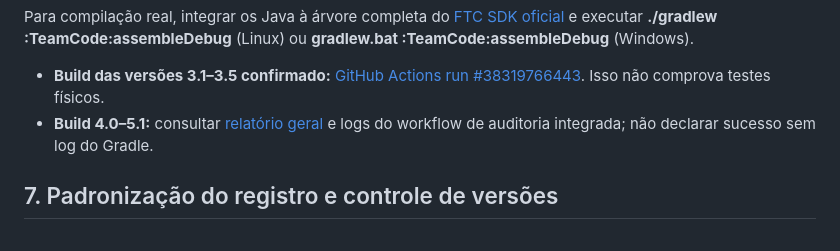
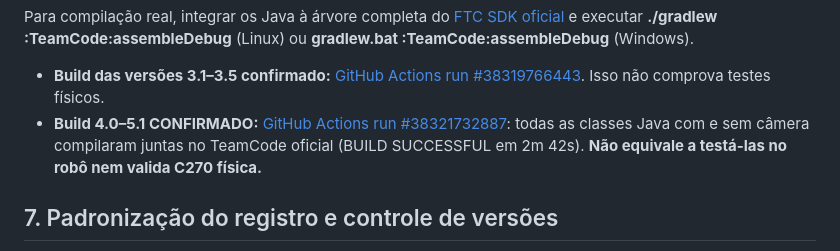
Before and after one commit to pabloinaciosilvestreinacio-collab/meca-tiger-autonomo, a Markdown page: MANUAL_GERAL_CALIBRACAO_TESTES.md, the part around the change. Rendered like a GitHub page.

Commit message:
docs: atualizar MANUAL_GERAL_CALIBRACAO_TESTES.md com sucesso de build FTC conjunto e limites fisicos

```diff
--- a/MANUAL_GERAL_CALIBRACAO_TESTES.md
+++ b/MANUAL_GERAL_CALIBRACAO_TESTES.md
@@ -178,7 +178,7 @@ Os testes JavaScript são **modelos de lógica e sensores artificiais**, não ex
 Para compilação real, integrar os Java à árvore completa do [FTC SDK oficial](https://github.com/FIRST-Tech-Challenge/FtcRobotController) e executar **./gradlew :TeamCode:assembleDebug** (Linux) ou **gradlew.bat :TeamCode:assembleDebug** (Windows).
 
 - **Build das versões 3.1–3.5 confirmado:** [GitHub Actions run #38319766443](https://github.com/pabloinaciosilvestreinacio-collab/meca-tiger-autonomo/actions/runs/38319766443). Isso não comprova testes físicos.
-- **Build 4.0–5.1:** consultar [relatório geral](RELATORIO_GERAL_VALIDACAO_SOFTWARE.md) e logs do workflow de auditoria integrada; não declarar sucesso sem log do Gradle.
+- **Build 4.0–5.1 CONFIRMADO:** [GitHub Actions run #38321732887](https://github.com/pabloinaciosilvestreinacio-collab/meca-tiger-autonomo/actions/runs/38321732887): todas as classes Java com e sem câmera compilaram juntas no TeamCode oficial (BUILD SUCCESSFUL em 2m 42s). **Não equivale a testá-las no robô nem valida C270 física.**
 
 ## 7. Padronização do registro e controle de versões
 
```
